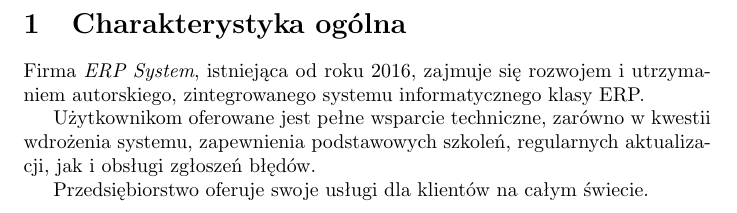
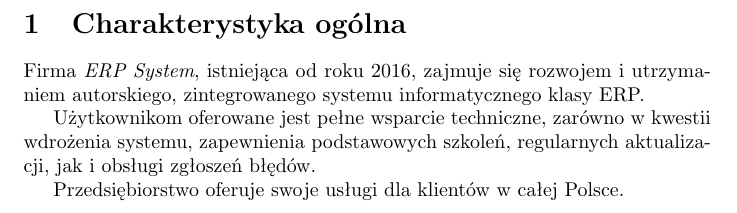
Before and after one commit to Irsutoro/zbsi, a LaTeX document (pl.tex): part of page 3 of 10, cut so that both start at the same text. Compiled offline with pdfLaTeX.

Commit message:
Limit company's scope

```diff
--- a/pl.tex
+++ b/pl.tex
@@ -31,7 +31,7 @@
 
         Użytkownikom oferowane jest pełne wsparcie techniczne, zarówno w kwestii wdrożenia systemu, zapewnienia podstawowych szkoleń, regularnych aktualizacji, jak i obsługi zgłoszeń błędów.
 
-        Przedsiębiorstwo oferuje swoje usługi dla klientów na całym świecie.
+        Przedsiębiorstwo oferuje swoje usługi dla klientów w całej Polsce.
 
     \newpage
     \section{Struktura organizacyjna}
```
